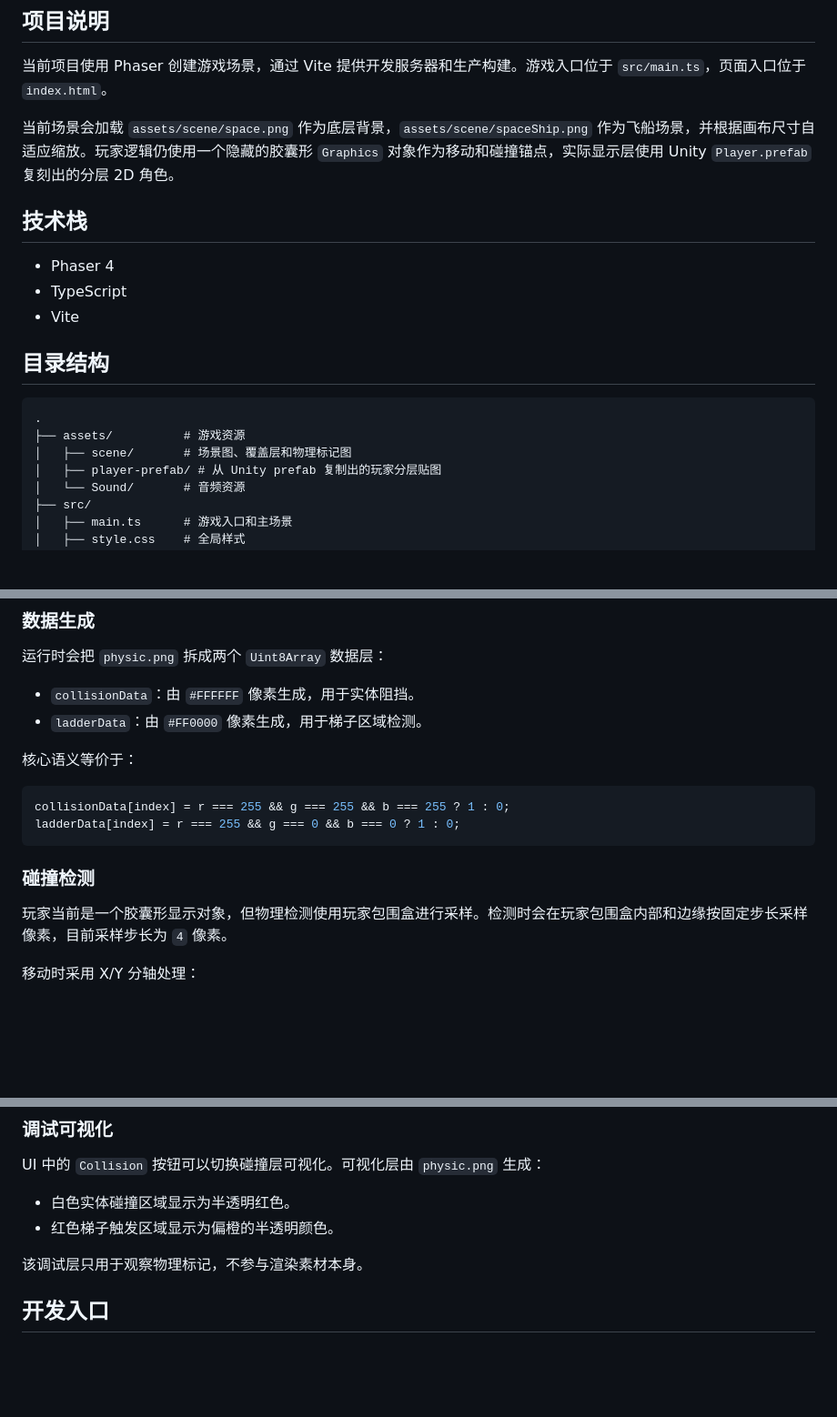
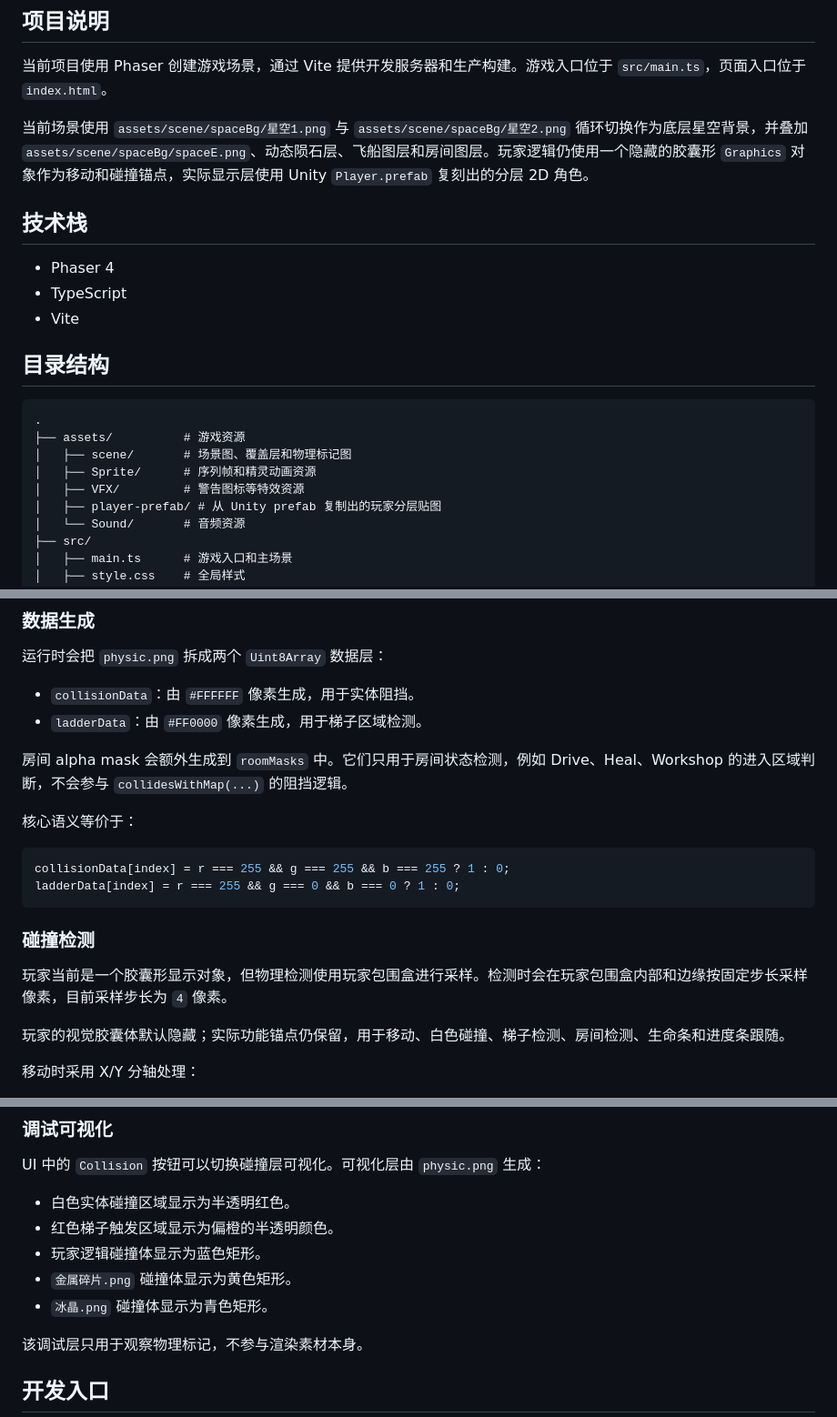
Before and after one commit to arnoliudaxia/VibeHack4MinuteShift, a Markdown page: README.md, 3 parts joined by grey strips. Shown at 91% size. Rendered like a GitHub page; blank space fills up the shorter version.

````diff
--- a/README.md
+++ b/README.md
@@ -6,7 +6,7 @@
 
 当前项目使用 Phaser 创建游戏场景，通过 Vite 提供开发服务器和生产构建。游戏入口位于 `src/main.ts`，页面入口位于 `index.html`。
 
-当前场景会加载 `assets/scene/space.png` 作为底层背景，`assets/scene/spaceShip.png` 作为飞船场景，并根据画布尺寸自适应缩放。玩家逻辑仍使用一个隐藏的胶囊形 `Graphics` 对象作为移动和碰撞锚点，实际显示层使用 Unity `Player.prefab` 复刻出的分层 2D 角色。
+当前场景使用 `assets/scene/spaceBg/星空1.png` 与 `assets/scene/spaceBg/星空2.png` 循环切换作为底层星空背景，并叠加 `assets/scene/spaceBg/spaceE.png`、动态陨石层、飞船图层和房间图层。玩家逻辑仍使用一个隐藏的胶囊形 `Graphics` 对象作为移动和碰撞锚点，实际显示层使用 Unity `Player.prefab` 复刻出的分层 2D 角色。
 
 ## 技术栈
 
@@ -20,6 +20,8 @@
 .
 ├── assets/          # 游戏资源
 │   ├── scene/       # 场景图、覆盖层和物理标记图
+│   ├── Sprite/      # 序列帧和精灵动画资源
+│   ├── VFX/         # 警告图标等特效资源
 │   ├── player-prefab/ # 从 Unity prefab 复制出的玩家分层贴图
 │   └── Sound/       # 音频资源
 ├── src/
@@ -93,6 +150,8 @@ const COLLISION_ALPHA_THRESHOLD = 16;
 - `collisionData`：由 `#FFFFFF` 像素生成，用于实体阻挡。
 - `ladderData`：由 `#FF0000` 像素生成，用于梯子区域检测。
 
+房间 alpha mask 会额外生成到 `roomMasks` 中。它们只用于房间状态检测，例如 Drive、Heal、Workshop 的进入区域判断，不会参与 `collidesWithMap(...)` 的阻挡逻辑。
+
 核心语义等价于：
 
 ```ts
@@ -103,6 +162,8 @@ ladderData[index] = r === 255 && g === 0 && b === 0 ? 1 : 0;
 ### 碰撞检测
 
 玩家当前是一个胶囊形显示对象，但物理检测使用玩家包围盒进行采样。检测时会在玩家包围盒内部和边缘按固定步长采样像素，目前采样步长为 `4` 像素。
+
+玩家的视觉胶囊体默认隐藏；实际功能锚点仍保留，用于移动、白色碰撞、梯子检测、房间检测、生命条和进度条跟随。
 
 移动时采用 X/Y 分轴处理：
 
@@ -255,6 +354,9 @@ UI 中的 `Collision` 按钮可以切换碰撞层可视化。可视化层由 `ph
 
 - 白色实体碰撞区域显示为半透明红色。
 - 红色梯子触发区域显示为偏橙的半透明颜色。
+- 玩家逻辑碰撞体显示为蓝色矩形。
+- `金属碎片.png` 碰撞体显示为黄色矩形。
+- `冰晶.png` 碰撞体显示为青色矩形。
 
 该调试层只用于观察物理标记，不参与渲染素材本身。
 
````
Also changed, not shown: other parts of README.md (+95 -2 lines).
